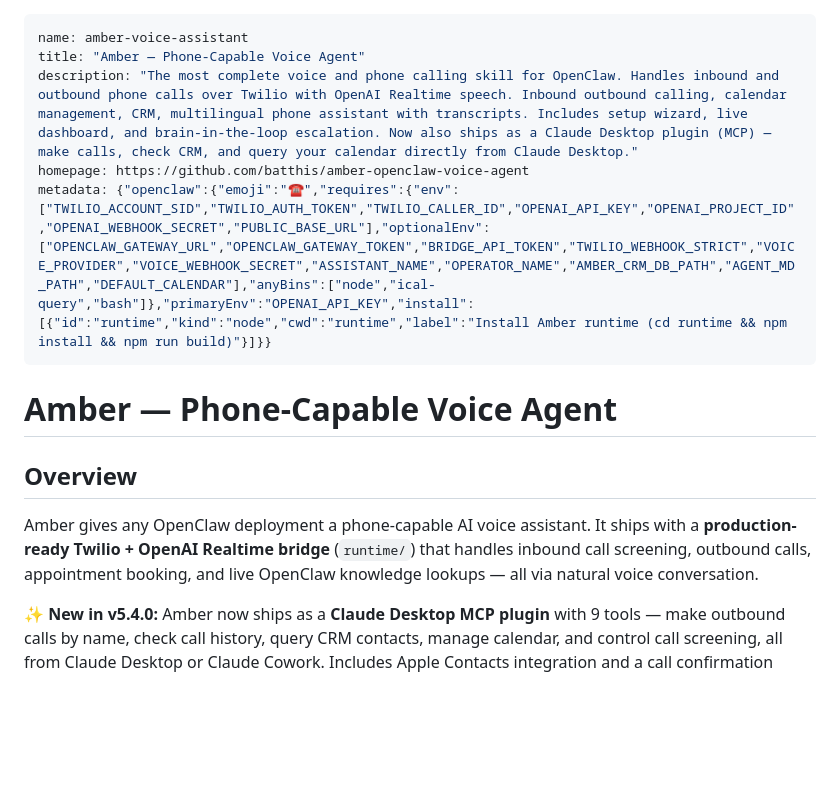
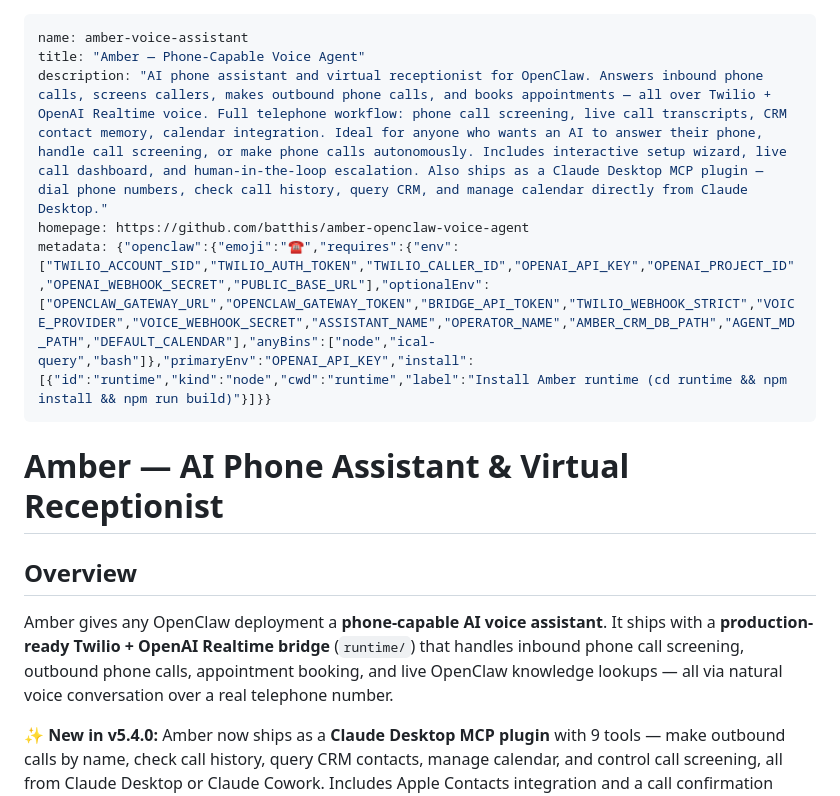
Before and after one commit to batthis/amber-openclaw-voice-agent, a Markdown page: SKILL.md, the part around the change. Rendered like a GitHub page; blank space fills up the shorter version.

Commit message:
seo: improve phone keyword density in SKILL.md description and H1 for ClawHub search

```diff
--- a/SKILL.md
+++ b/SKILL.md
@@ -1,16 +1,16 @@
 ---
 name: amber-voice-assistant
 title: "Amber — Phone-Capable Voice Agent"
-description: "The most complete voice and phone calling skill for OpenClaw. Handles inbound and outbound phone calls over Twilio with OpenAI Realtime speech. Inbound outbound calling, calendar management, CRM, multilingual phone assistant with transcripts. Includes setup wizard, live dashboard, and brain-in-the-loop escalation. Now also ships as a Claude Desktop plugin (MCP) — make calls, check CRM, and query your calendar directly from Claude Desktop."
+description: "AI phone assistant and virtual receptionist for OpenClaw. Answers inbound phone calls, screens callers, makes outbound phone calls, and books appointments — all over Twilio + OpenAI Realtime voice. Full telephone workflow: phone call screening, live call transcripts, CRM contact memory, calendar integration. Ideal for anyone who wants an AI to answer their phone, handle call screening, or make phone calls autonomously. Includes interactive setup wizard, live call dashboard, and human-in-the-loop escalation. Also ships as a Claude Desktop MCP plugin — dial phone numbers, check call history, query CRM, and manage calendar directly from Claude Desktop."
 homepage: https://github.com/batthis/amber-openclaw-voice-agent
 metadata: {"openclaw":{"emoji":"☎️","requires":{"env":["TWILIO_ACCOUNT_SID","TWILIO_AUTH_TOKEN","TWILIO_CALLER_ID","OPENAI_API_KEY","OPENAI_PROJECT_ID","OPENAI_WEBHOOK_SECRET","PUBLIC_BASE_URL"],"optionalEnv":["OPENCLAW_GATEWAY_URL","OPENCLAW_GATEWAY_TOKEN","BRIDGE_API_TOKEN","TWILIO_WEBHOOK_STRICT","VOICE_PROVIDER","VOICE_WEBHOOK_SECRET","ASSISTANT_NAME","OPERATOR_NAME","AMBER_CRM_DB_PATH","AGENT_MD_PATH","DEFAULT_CALENDAR"],"anyBins":["node","ical-query","bash"]},"primaryEnv":"OPENAI_API_KEY","install":[{"id":"runtime","kind":"node","cwd":"runtime","label":"Install Amber runtime (cd runtime && npm install && npm run build)"}]}}
 ---
 
-# Amber — Phone-Capable Voice Agent
+# Amber — AI Phone Assistant & Virtual Receptionist
 
 ## Overview
 
-Amber gives any OpenClaw deployment a phone-capable AI voice assistant. It ships with a **production-ready Twilio + OpenAI Realtime bridge** (`runtime/`) that handles inbound call screening, outbound calls, appointment booking, and live OpenClaw knowledge lookups — all via natural voice conversation.
+Amber gives any OpenClaw deployment a **phone-capable AI voice assistant**. It ships with a **production-ready Twilio + OpenAI Realtime bridge** (`runtime/`) that handles inbound phone call screening, outbound phone calls, appointment booking, and live OpenClaw knowledge lookups — all via natural voice conversation over a real telephone number.
 
 **✨ New in v5.4.0:** Amber now ships as a **Claude Desktop MCP plugin** with 9 tools — make outbound calls by name, check call history, query CRM contacts, manage calendar, and control call screening, all from Claude Desktop or Claude Cowork. Includes Apple Contacts integration and a call confirmation safeguard to prevent wrong-number dials.
 
```
